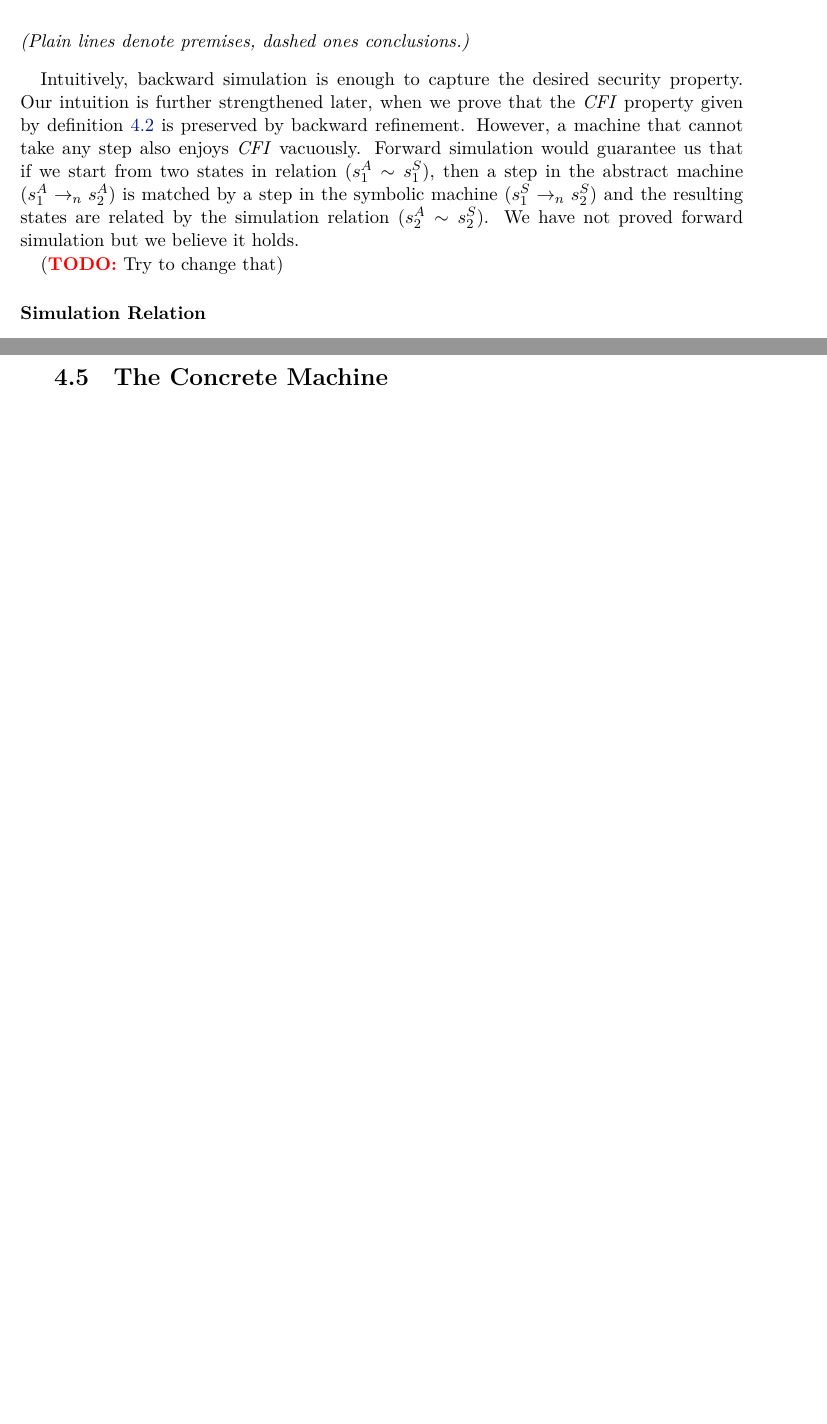
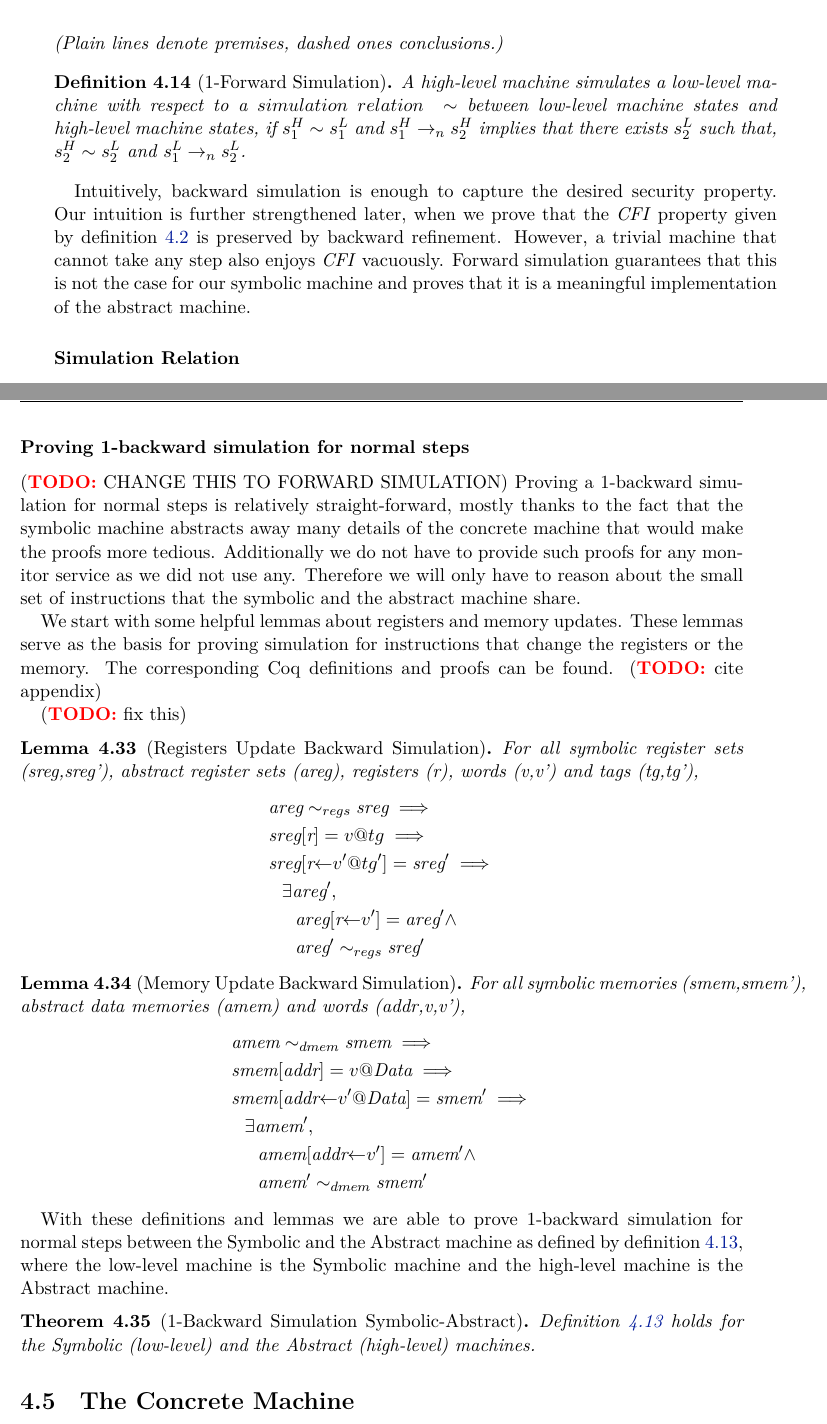
Before and after one commit to nickgian/thesis, a LaTeX thesis (thesis.tex, which reads chapter4.tex, lstcoq.sty): two parts of pages 44 and 49 of 70 before the commit and two parts of pages 45 and 50 of 70 after it, joined at a grey line, cut so that both start at the same text, the shorter picture padded with empty space. Compiled offline with XeLaTeX.

Commit message:
started (the short) story on fwd simulation

```diff
--- a/chapter4.tex
+++ b/chapter4.tex
@@ -811,18 +810,22 @@ We visualize the above definition with the following diagram:
 (Plain lines denote premises, dashed ones conclusions.)
 \end{definition}
 
+\begin{definition}[1-Forward Simulation]
+\label{fwd_simulation_LH}
+  A high-level machine simulates a low-level machine with respect to a
+  $simulation~relation~\sim$ between low-level machine states and
+  high-level machine states, if $s^H_1 \sim s_1^L$ and
+  \stepn{s^H_1}{s^H_2} implies that there exists $s^L_2$ such that,
+  $s^H_2 \sim s^L_2$ and \stepn{s^L_1}{s^L_2}.
+\end{definition}
+
 Intuitively, backward simulation is enough to capture the desired
 security property. Our intuition is further strengthened later, when
 we prove that the \CFI property given by \cref{cfi} is preserved by
-backward refinement. However, a machine that cannot take any step
-also enjoys \CFI vacuously. Forward simulation would guarantee us that
-if we start from two states in relation ($s^A_1 \sim s_1^S$), then a
-step in the abstract machine (\stepn{s^A_1}{s^A_2}) is matched by a
-step in the symbolic machine (\stepn{s^S_1}{s^S_2}) and the resulting
-states are related by the simulation relation ($s^A_2 \sim s^S_2$). We
-have not proved forward simulation but we believe it holds.
-
-\TODO{Try to change that}
+backward refinement. However, a trivial machine that cannot take any step
+also enjoys \CFI vacuously. Forward simulation guarantees that this is not
+the case for our symbolic machine and proves that it is a meaningful
+implementation of the abstract machine.
 
 \subsubsection{Simulation Relation}
 \label{sec:sim_relation}
@@ -1147,6 +1149,66 @@ simulation for attacker steps as defined by \cref{simulation_LH_attacker}.
 \Cref{simulation_LH_attacker} holds for the Symbolic (low-level) and
 the Abstract (high-level) machines when the two machines are related
 by $\sim$.
+\end{theorem}
+
+\subsubsection{Proving 1-backward simulation for normal steps}
+\label{sec:backward_SA_normal}
+\TODO{CHANGE THIS TO FORWARD SIMULATION}
+Proving a 1-backward simulation for normal steps is relatively
+straight-forward, mostly thanks to the fact that the symbolic
+machine abstracts away many details of the concrete machine
+that would make the proofs more tedious. Additionally we do
+not have to provide such proofs for any monitor service as
+we did not use any. Therefore we will only have to reason
+about the small set of instructions that the symbolic
+and the abstract machine share.
+
+We start with some helpful lemmas about registers and memory
+updates. These lemmas serve as the basis for proving simulation for
+instructions that change the registers or the memory. The
+corresponding Coq definitions and proofs can be found.
+\TODO{cite appendix}
+
+\TODO{fix this}
+\begin{lemma}[Registers Update Backward Simulation]
+\label{refine_registers_upd}
+For all symbolic register sets (\textit{sreg,sreg'}),
+abstract register sets (\textit{areg}), registers (\textit{r}),
+words (\textit{v,v'}) and tags (\textit{tg,tg'}),
+\begin{align*}
+  & \mathit{areg} \sim_{regs} \mathit{sreg} \implies \\
+  & \rd{\mathit{sreg}}{\mathit{r}} = \atom{v}{tg} \implies \\
+  & \upd{\mathit{sreg}}{\mathit{r}}{\atom{v'}{tg'}} = \mathit{sreg'} \implies \\
+  & ~~ \exists \mathit{areg'}, \\
+  & ~~~~ \upd{\mathit{areg}}{\mathit{r}}{v'} = \mathit{areg'} \land \\
+  & ~~~~  \mathit{areg'} \sim_{regs} \mathit{sreg'}
+\end{align*}
+\end{lemma}
+
+\begin{lemma}[Memory Update Backward Simulation]
+\label{refine_memory_upd}
+For all symbolic memories (\textit{smem,smem'}),
+abstract data memories (\textit{amem}) and
+words (\textit{addr,v,v'}),
+\begin{align*}
+  & \mathit{amem} \sim_{dmem} \mathit{smem} \implies \\
+  & \rd{\mathit{smem}}{\mathit{addr}} = \atom{v}{\DATA} \implies \\
+  & \upd{\mathit{smem}}{\mathit{addr}}{\atom{v'}{\DATA}} = \mathit{smem'} \implies \\
+  & ~~ \exists \mathit{amem'}, \\
+  & ~~~~ \upd{\mathit{amem}}{\mathit{addr}}{v'} = \mathit{amem'} \land \\
+  & ~~~~  \mathit{amem'} \sim_{dmem} \mathit{smem'}
+\end{align*}
+\end{lemma}
+
+With these definitions and lemmas we are able to prove 1-backward simulation
+for normal steps between the Symbolic and the Abstract machine as defined
+by \cref{simulation_LH}, where the low-level machine is the Symbolic machine and
+the high-level machine is the Abstract machine.
+
+\begin{theorem}[1-Backward Simulation Symbolic-Abstract]
+\label{simulation_SA}
+\Cref{simulation_LH} holds for the Symbolic (low-level) and
+the Abstract (high-level) machines.
 \end{theorem}
 
 \section{The Concrete  Machine}\label{sec:concrete_cfi}
--- a/lstcoq.sty
+++ b/lstcoq.sty
@@ -80,16 +80,17 @@ basicstyle=\small,
 captionpos=b,
 %
 % flexible columns
+basewidth={2em, 0.5em},
 columns=[l]flexible,
 %
 % Style for (listings') identifiers
 identifierstyle={\ttfamily\color{black}},
 % Style for declaration keywords
-keywordstyle=[1]{\ttfamily\color{dkviolet}},
+keywordstyle=[1]{\ttfamily\bfseries\color{dkviolet}},
 % Style for gallina keywords
-keywordstyle=[2]{\ttfamily\color{dkgreen}},
+keywordstyle=[2]{\ttfamily\bfseries\color{dkgreen}},
 % Style for sorts keywords
-keywordstyle=[3]{\ttfamily\color{ltblue}},
+keywordstyle=[3]{\ttfamily\bfseries\color{ltblue}},
 % Style for tactics keywords
 keywordstyle=[4]{\ttfamily\color{dkblue}},
 % Style for terminators keywords
```
Also changed, not shown: thesis.pdf, chapter4.tex (84 more changed lines), lstcoq.sty (19 more changed lines), 1 other file.
